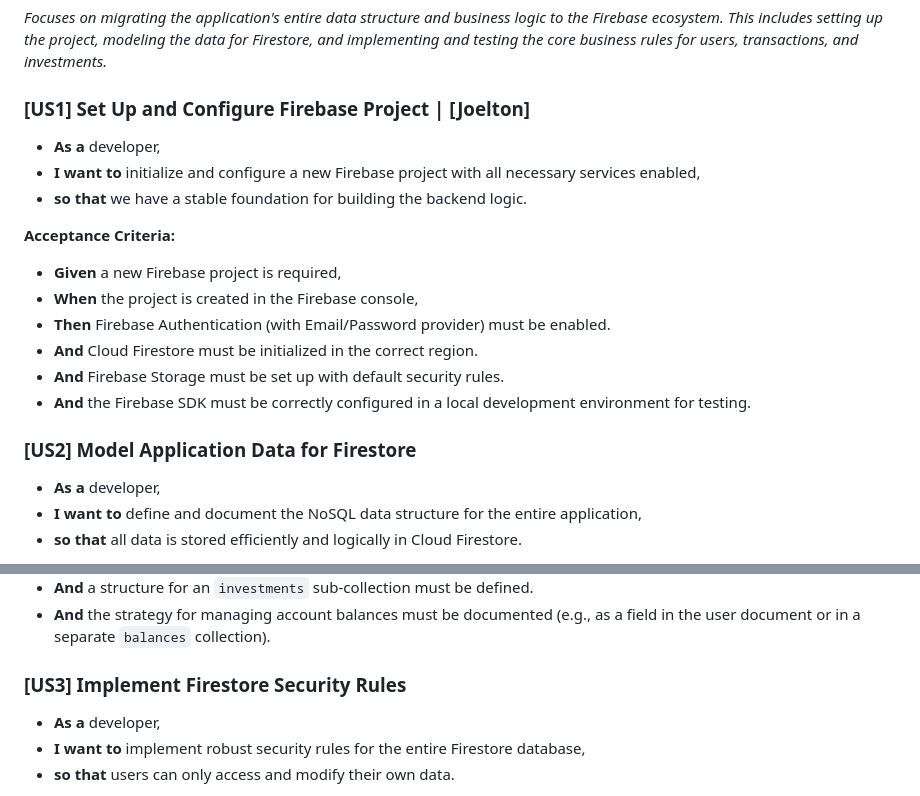
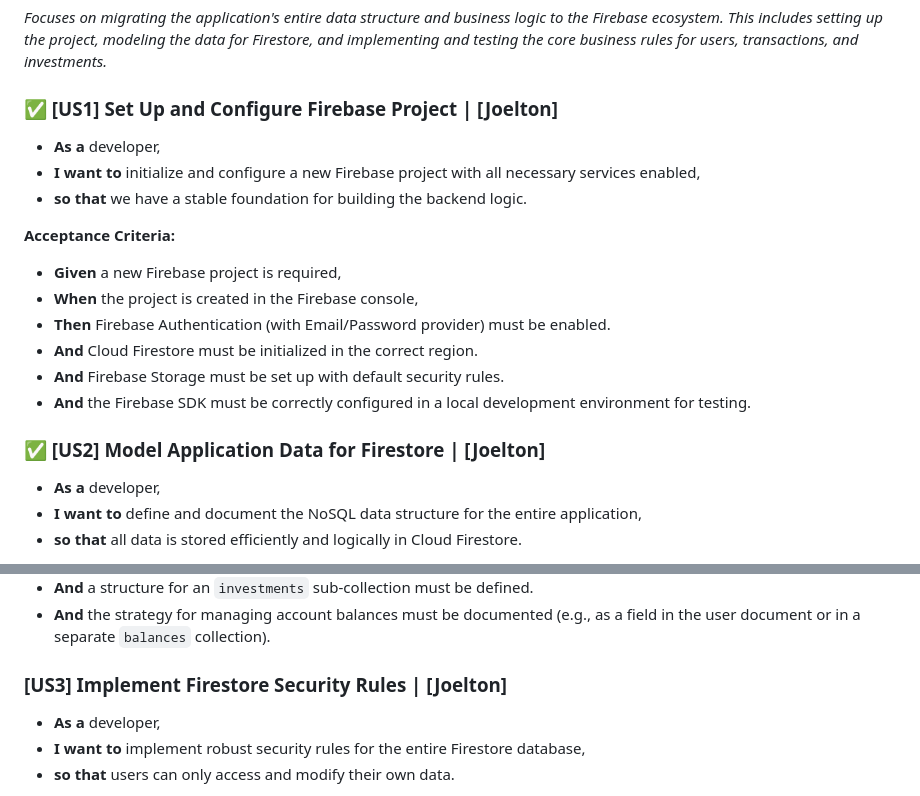
Before and after one commit to NewCode-Crafters/ncc-finance-mobile, a Markdown page: docs/roadmap.md, 2 parts joined by grey strips. Drawn GitHub-style.

```diff
--- a/docs/roadmap.md
+++ b/docs/roadmap.md
@@ -174,7 +174,7 @@ _Focuses on building the primary, static UI screens for the application based on
 
 _Focuses on migrating the application's entire data structure and business logic to the Firebase ecosystem. This includes setting up the project, modeling the data for Firestore, and implementing and testing the core business rules for users, transactions, and investments._
 
-### [US1] Set Up and Configure Firebase Project | [Joelton]
+### ✅ [US1] Set Up and Configure Firebase Project | [Joelton]
 
 - **As a** developer,
 - **I want to** initialize and configure a new Firebase project with all necessary services enabled,
@@ -189,7 +189,7 @@ _Focuses on migrating the application's entire data structure and business logic
 - **And** Firebase Storage must be set up with default security rules.
 - **And** the Firebase SDK must be correctly configured in a local development environment for testing.
 
-### [US2] Model Application Data for Firestore
+### ✅ [US2] Model Application Data for Firestore | [Joelton]
 
 - **As a** developer,
 - **I want to** define and document the NoSQL data structure for the entire application,
@@ -204,7 +204,7 @@ _Focuses on migrating the application's entire data structure and business logic
 - **And** a structure for an `investments` sub-collection must be defined.
 - **And** the strategy for managing account balances must be documented (e.g., as a field in the user document or in a separate `balances` collection).
 
-### [US3] Implement Firestore Security Rules
+### [US3] Implement Firestore Security Rules | [Joelton]
 
 - **As a** developer,
 - **I want to** implement robust security rules for the entire Firestore database,
```
Also changed, not shown: docs/commands.md (added, +6 -0 lines), docs/firestore.md (added, +206 -0 lines).
